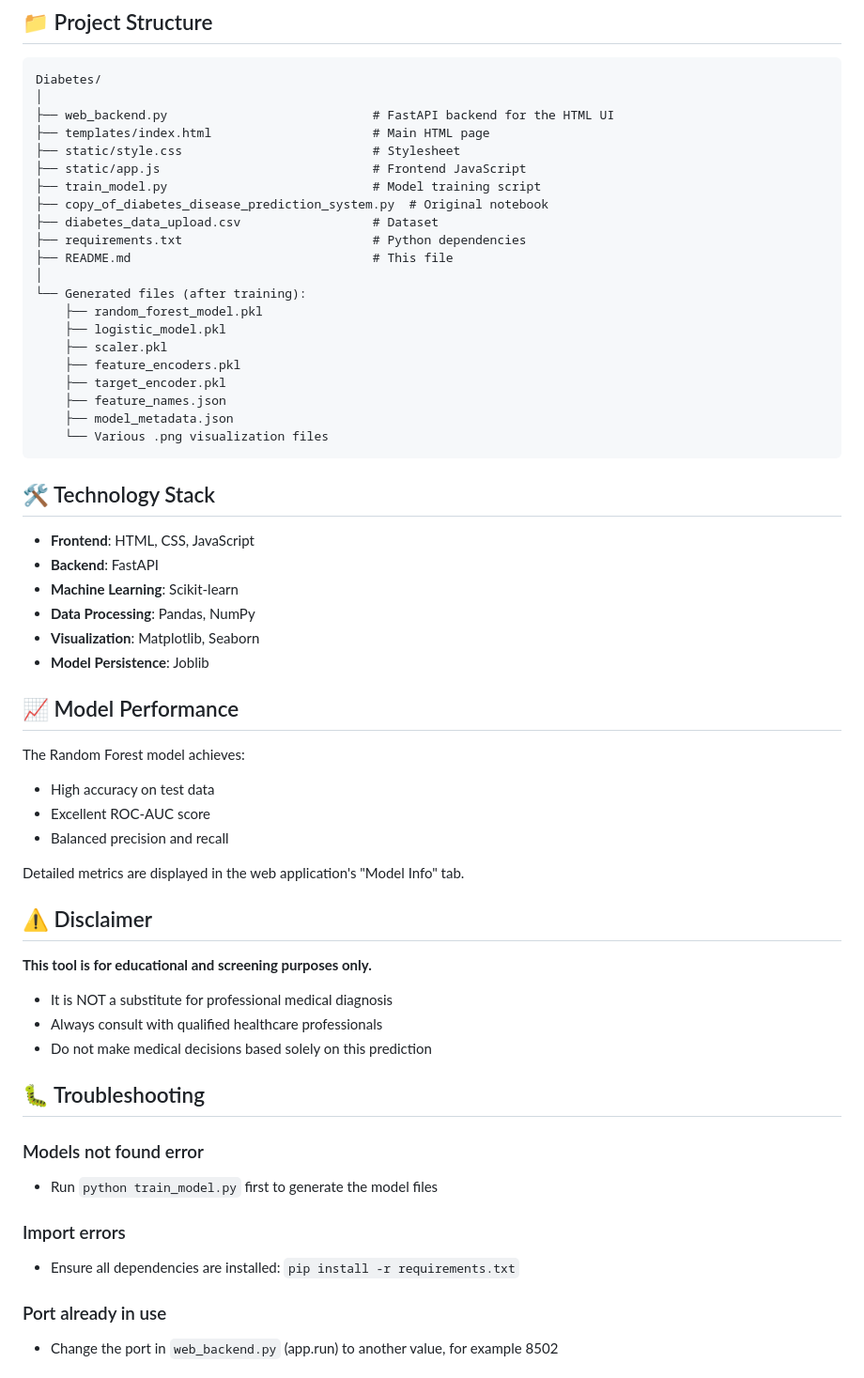
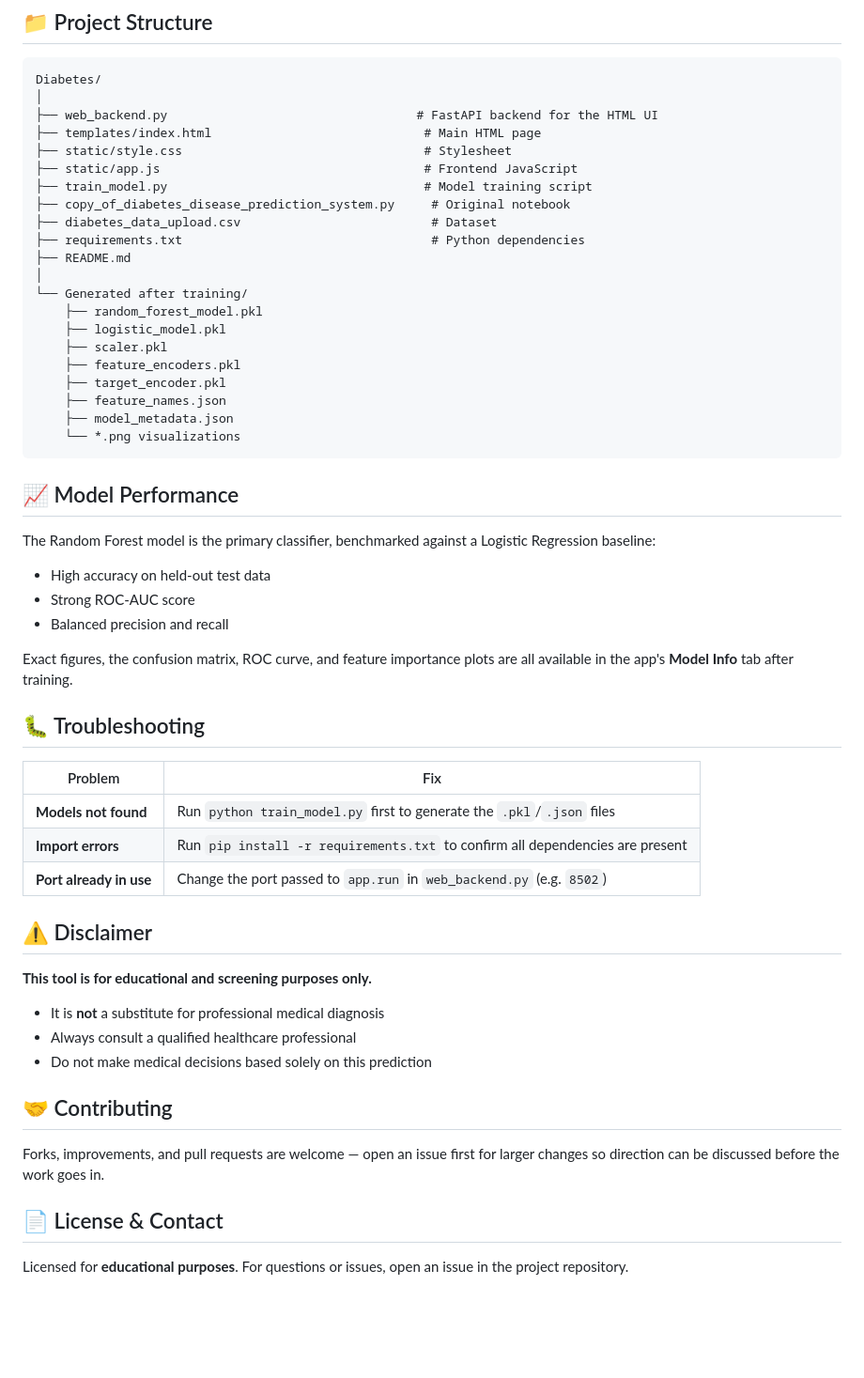
Before and after one commit to Yash-0608/Diabetes-Prediction, a Markdown page: README.md, the part around one of its changes. Shown at 94% size. Drawn GitHub-style; blank space fills up the shorter version.

````diff
--- a/README.md
+++ b/README.md
@@ -92,17 +147,17 @@ The system uses `diabetes_data_upload.csv` containing:
 ```
 Diabetes/
 │
-├── web_backend.py                            # FastAPI backend for the HTML UI
-├── templates/index.html                      # Main HTML page
-├── static/style.css                          # Stylesheet
-├── static/app.js                             # Frontend JavaScript
-├── train_model.py                            # Model training script
-├── copy_of_diabetes_disease_prediction_system.py  # Original notebook
-├── diabetes_data_upload.csv                  # Dataset
-├── requirements.txt                          # Python dependencies
-├── README.md                                 # This file
+├── web_backend.py                                  # FastAPI backend for the HTML UI
+├── templates/index.html                             # Main HTML page
+├── static/style.css                                 # Stylesheet
+├── static/app.js                                    # Frontend JavaScript
+├── train_model.py                                   # Model training script
+├── copy_of_diabetes_disease_prediction_system.py     # Original notebook
+├── diabetes_data_upload.csv                          # Dataset
+├── requirements.txt                                  # Python dependencies
+├── README.md
 │
-└── Generated files (after training):
+└── Generated after training/
     ├── random_forest_model.pkl
     ├── logistic_model.pkl
     ├── scaler.pkl
@@ -110,43 +165,40 @@ Diabetes/
     ├── target_encoder.pkl
     ├── feature_names.json
     ├── model_metadata.json
-    └── Various .png visualization files
+    └── *.png visualizations
 ```
-
-## 🛠️ Technology Stack
-
-- **Frontend**: HTML, CSS, JavaScript
-- **Backend**: FastAPI
-- **Machine Learning**: Scikit-learn
-- **Data Processing**: Pandas, NumPy
-- **Visualization**: Matplotlib, Seaborn
-- **Model Persistence**: Joblib
 
 ## 📈 Model Performance
 
-The Random Forest model achieves:
-- High accuracy on test data
-- Excellent ROC-AUC score
+The Random Forest model is the primary classifier, benchmarked against a Logistic Regression baseline:
+
+- High accuracy on held-out test data
+- Strong ROC-AUC score
 - Balanced precision and recall
 
-Detailed metrics are displayed in the web application's "Model Info" tab.
+Exact figures, the confusion matrix, ROC curve, and feature importance plots are all available in the app's **Model Info** tab after training.
+
+## 🐛 Troubleshooting
+
+| Problem | Fix |
+|---|---|
+| **Models not found** | Run `python train_model.py` first to generate the `.pkl`/`.json` files |
+| **Import errors** | Run `pip install -r requirements.txt` to confirm all dependencies are present |
+| **Port already in use** | Change the port passed to `app.run` in `web_backend.py` (e.g. `8502`) |
 
 ## ⚠️ Disclaimer
 
 **This tool is for educational and screening purposes only.**
 
-- It is NOT a substitute for professional medical diagnosis
-- Always consult with qualified healthcare professionals
+- It is **not** a substitute for professional medical diagnosis
+- Always consult a qualified healthcare professional
 - Do not make medical decisions based solely on this prediction
 
-## 🐛 Troubleshooting
+## 🤝 Contributing
 
-### Models not found error
-- Run `python train_model.py` first to generate the model files
+Forks, improvements, and pull requests are welcome — open an issue first for larger changes so direction can be discussed before the work goes in.
 
-### Import errors
-- Ensure all dependencies are installed: `pip install -r requirements.txt`
+## 📄 License & Contact
 
-### Port already in use
-- Change the port in `web_backend.py` (app.run) to another value, for example 8502
+Licensed for **educational purposes**. For questions or issues, open an issue in the project repository.
 
````
Also changed, not shown: other parts of README.md (+124 -74 lines).
